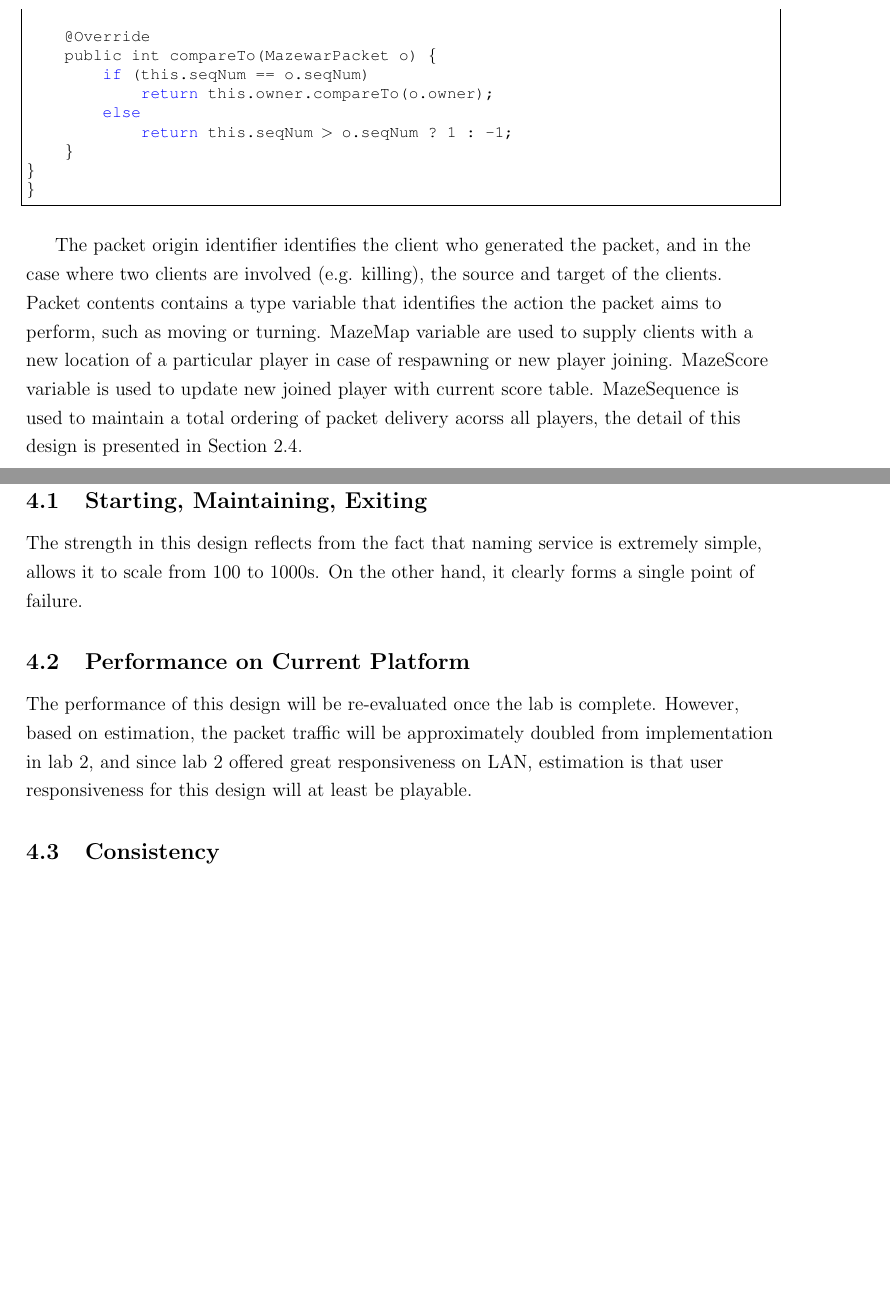
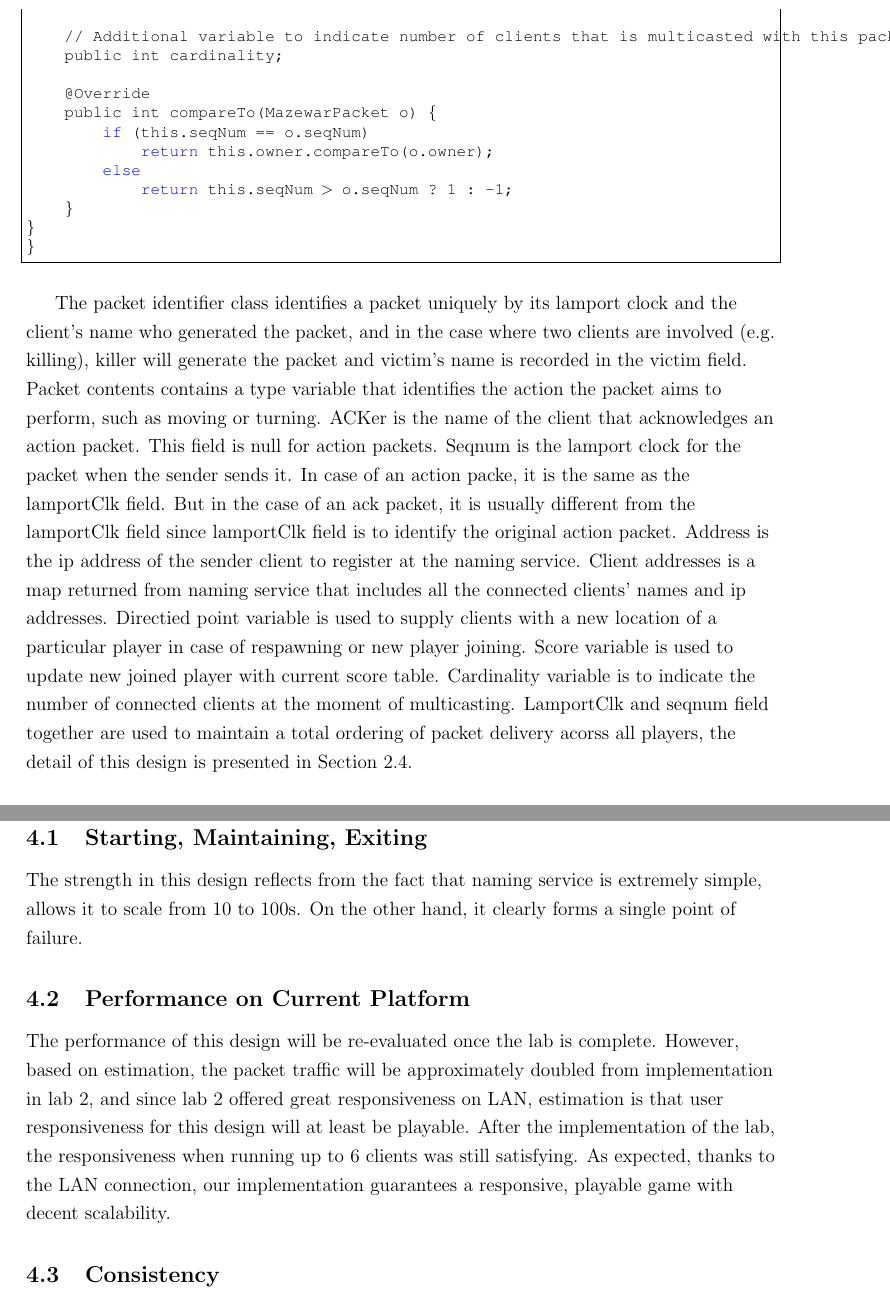
Before and after one commit to wangyif2/4d19, a LaTeX document (Lab3/mazewar/docs/Report.tex, which reads Lab3/mazewar/docs/Design.tex, Lab3/mazewar/docs/Evaluation.tex): two parts of pages 7 and 11 of 12 before the commit and two parts of pages 7 and 12 of 13 after it, joined at a grey line, cut at the place of the change, the shorter picture padded with empty space. Compiled offline with pdfLaTeX.

Commit message:
Updated doc raw files

```diff
--- a/Lab3/mazewar/docs/Design.tex
+++ b/Lab3/mazewar/docs/Design.tex
@@ -82,6 +82,9 @@ public class MazewarPacket extends MazewarPacketIdentifier implements Serializab
     public DirectedPoint directedPoint;
     public Integer score;
 
+    // Additional variable to indicate number of clients that is multicasted with this packet
+    public int cardinality;
+
     @Override
     public int compareTo(MazewarPacket o) {
         if (this.seqNum == o.seqNum)
@@ -94,7 +97,7 @@ public class MazewarPacket extends MazewarPacketIdentifier implements Serializab
 \end{lstlisting}
 }
 
-The packet origin identifier identifies the client who generated the packet, and in the case where two clients are involved (e.g. killing), the source and target of the clients. Packet contents contains a type variable that identifies the action the packet aims to perform, such as moving or turning. MazeMap variable are used to supply clients with a new location of a particular player in case of respawning or new player joining. MazeScore variable is used to update new joined player with current score table. MazeSequence is used to maintain a total ordering of packet delivery acorss all players, the detail of this design is presented in Section \ref{DesignConsistency}.
+The packet identifier class identifies a packet uniquely by its lamport clock and the client's name who generated the packet, and in the case where two clients are involved (e.g. killing), killer will generate the packet and victim's name is recorded in the victim field. Packet contents contains a type variable that identifies the action the packet aims to perform, such as moving or turning. ACKer is the name of the client that acknowledges an action packet. This field is null for action packets. Seqnum is the lamport clock for the packet when the sender sends it. In case of an action packe, it is the same as the lamportClk field. But in the case of an ack packet, it is usually different from the lamportClk field since lamportClk field is to identify the original action packet. Address is the ip address of the sender client to register at the naming service. Client addresses is a map returned from naming service that includes all the connected clients' names and ip addresses. Directied point variable is used to supply clients with a new location of a particular player in case of respawning or new player joining. Score variable is used to update new joined player with current score table. Cardinality variable is to indicate the number of connected clients at the moment of multicasting. LamportClk and seqnum field together are used to maintain a total ordering of packet delivery acorss all players, the detail of this design is presented in Section \ref{DesignConsistency}.
 
 \subsection{How a player Locate, Leave and Join}\label{DesignGameFlow}
 
--- a/Lab3/mazewar/docs/Evaluation.tex
+++ b/Lab3/mazewar/docs/Evaluation.tex
@@ -2,11 +2,11 @@
 
 \subsection{Starting, Maintaining, Exiting}
 
-The strength in this design reflects from the fact that naming service is extremely simple, allows it to scale from 100 to 1000s. On the other hand, it clearly forms a single point of failure.
+The strength in this design reflects from the fact that naming service is extremely simple, allows it to scale from 10 to 100s. On the other hand, it clearly forms a single point of failure.
 
 \subsection{Performance on Current Platform}
 
-The performance of this design will be re-evaluated once the lab is complete. However, based on estimation, the packet traffic will be approximately doubled from implementation in lab 2, and since lab 2 offered great responsiveness on LAN, estimation is that user responsiveness for this design will at least be playable.
+The performance of this design will be re-evaluated once the lab is complete. However, based on estimation, the packet traffic will be approximately doubled from implementation in lab 2, and since lab 2 offered great responsiveness on LAN, estimation is that user responsiveness for this design will at least be playable. After the implementation of the lab, the responsiveness when running up to 6 clients was still satisfying. As expected, thanks to the LAN connection, our implementation guarantees a responsive, playable game with decent scalability.
 
 \subsection{Consistency}
 
```
